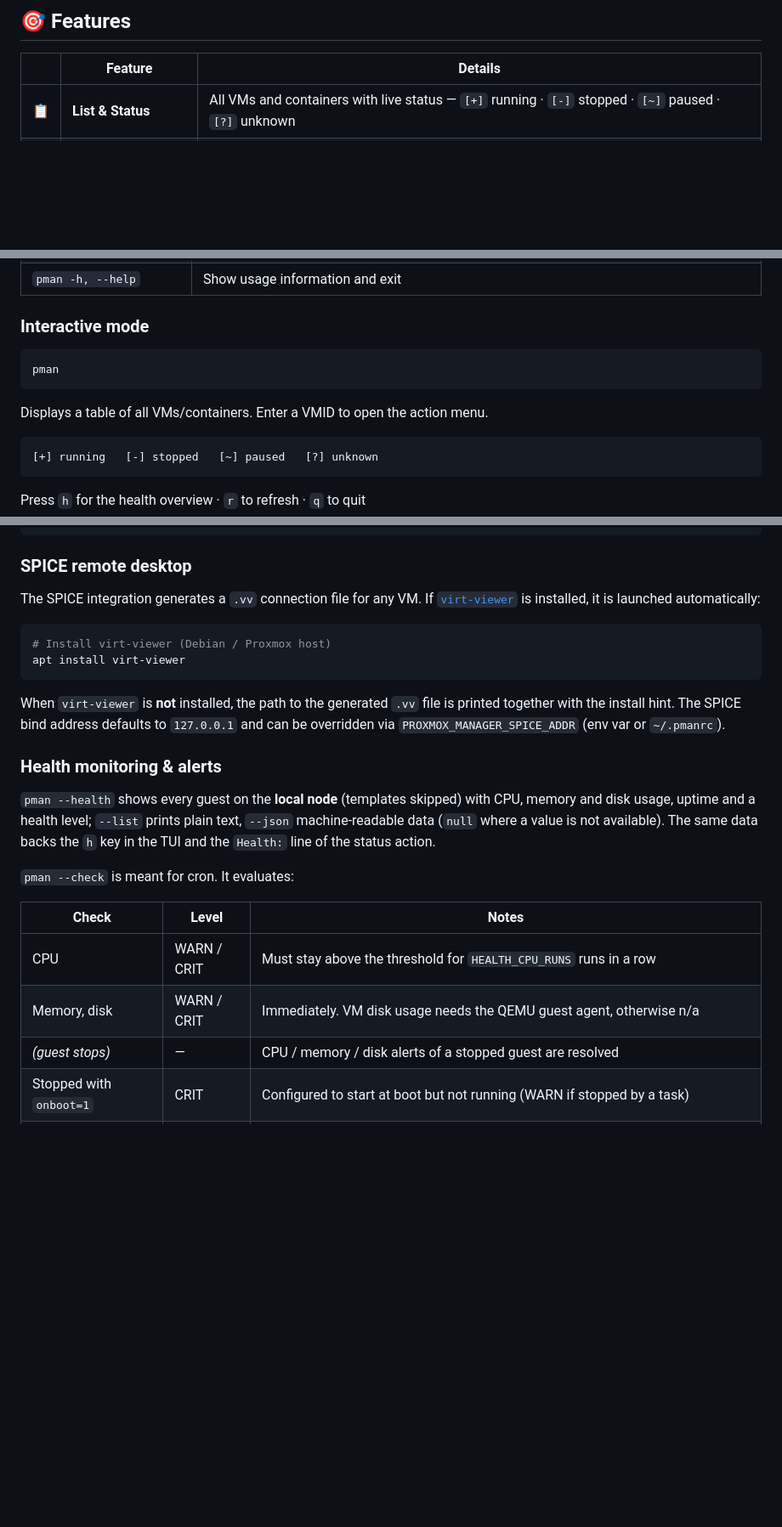
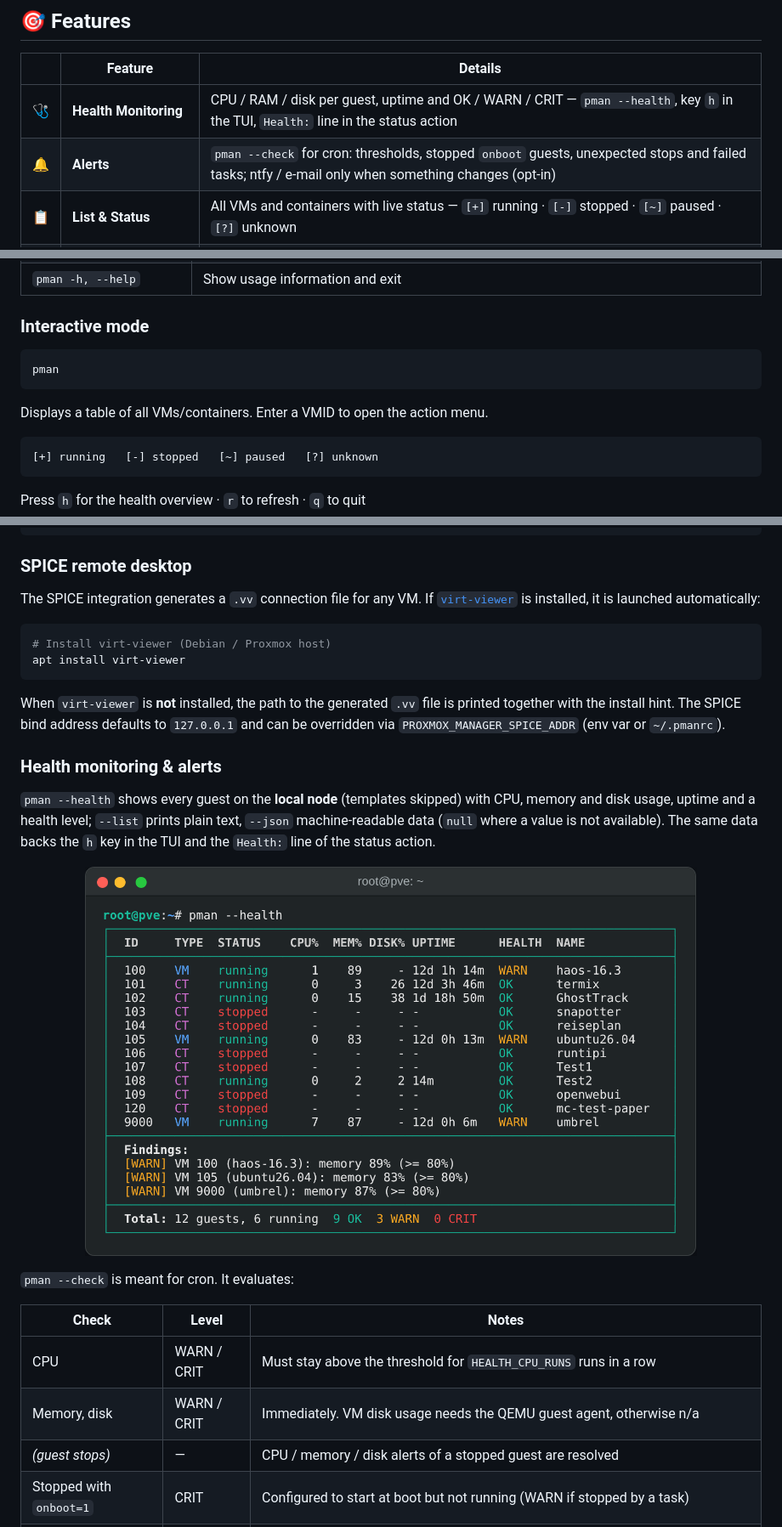
Before and after one commit to TimInTech/proxmox-manager, a Markdown page: README.md, 3 parts joined by grey strips. Shown at 85% size. Drawn GitHub-style; pictures changed too: docs/screenshots/screenshot-health.png (added); blank space fills up the shorter version.

````diff
--- a/README.md
+++ b/README.md
@@ -55,6 +70,8 @@ Check out how others are using `proxmox-manager`:
 
 | | Feature | Details |
 |---|---|---|
+| 🩺 | **Health Monitoring** | CPU / RAM / disk per guest, uptime and OK / WARN / CRIT — `pman --health`, key `h` in the TUI, `Health:` line in the status action |
+| 🔔 | **Alerts** | `pman --check` for cron: thresholds, stopped `onboot` guests, unexpected stops and failed tasks; ntfy / e-mail only when something changes (opt-in) |
 | 📋 | **List & Status** | All VMs and containers with live status — `[+]` running · `[-]` stopped · `[~]` paused · `[?]` unknown |
 | ⚡ | **Start / Stop / Restart** | Confirmation prompt for destructive actions. Proxmox error details on failure. Configurable timeout with force-stop fallback |
 | 🖥️ | **Console Access** | LXC shell via `pct enter` or QEMU terminal via `qm terminal`. Verifies running state before entering |
@@ -153,13 +224,13 @@ Installs an atomic, root-owned copy at `/usr/local/bin/pman` so later edits to t
 
 ### Interactive mode
 
-```
+```text
 pman
 ```
 
 Displays a table of all VMs/containers. Enter a VMID to open the action menu.
 
-```
+```text
 [+] running   [-] stopped   [~] paused   [?] unknown
 ```
 
@@ -180,21 +251,33 @@ pman --json | jq '.[] | select(.status == "running")'
 
 ### SPICE remote desktop
 
-The SPICE integration generates a `.vv` connection file for any VM. If [`virt-viewer`](https://virt-manager.org/) is installed, it is launched automatically:
+The SPICE integration generates a `.vv` connection file for any VM. If
+[`virt-viewer`](https://virt-manager.org/) is installed, it is launched
+automatically:
 
 ```bash
 # Install virt-viewer (Debian / Proxmox host)
 apt install virt-viewer
 ```
 
-When `virt-viewer` is **not** installed, the path to the generated `.vv` file is printed together with the install hint. The SPICE bind address defaults to `127.0.0.1` and can be overridden via `PROXMOX_MANAGER_SPICE_ADDR` (env var or `~/.pmanrc`).
+When `virt-viewer` is **not** installed, the path to the generated `.vv` file is
+printed together with the install hint. The SPICE bind address defaults to
+`127.0.0.1` and can be overridden via `PROXMOX_MANAGER_SPICE_ADDR` (env var or
+`~/.pmanrc`).
 
 ### Health monitoring & alerts
 
-`pman --health` shows every guest on the **local node** (templates skipped) with CPU, memory and
-disk usage, uptime and a health level; `--list` prints plain text, `--json` machine-readable
-data (`null` where a value is not available). The same data backs the `h` key in the TUI and
-the `Health:` line of the status action.
+`pman --health` shows every guest on the **local node** (templates skipped) with
+CPU, memory and disk usage, uptime and a health level; `--list` prints plain
+text, `--json` machine-readable data (`null` where a value is not available).
+The same data backs the `h` key in the TUI and the `Health:` line of the status
+action.
+
+<p align="center">
+  <img src="docs/screenshots/screenshot-health.png"
+       alt="pman --health: CPU, memory, disk, uptime and level per guest"
+       width="720">
+</p>
 
 `pman --check` is meant for cron. It evaluates:
 
@@ -202,7 +285,7 @@ the `Health:` line of the status action.
 |---|---|---|
 | CPU | WARN / CRIT | Must stay above the threshold for `HEALTH_CPU_RUNS` runs in a row |
 | Memory, disk | WARN / CRIT | Immediately. VM disk usage needs the QEMU guest agent, otherwise n/a |
-| _(guest stops)_ | — | CPU / memory / disk alerts of a stopped guest are resolved |
+| *(guest stops)* | — | CPU / memory / disk alerts of a stopped guest are resolved |
 | Stopped with `onboot=1` | CRIT | Configured to start at boot but not running (WARN if stopped by a task) |
 | Stopped unexpectedly | WARN | Was running at the last check; its latest task is no stop/shutdown/suspend/migrate/destroy/backup |
 | Failed task | WARN / CRIT | Any node task that ended not `OK` since the last run (`WARNINGS` → WARN) |
````
Also changed, not shown: other parts of README.md (+172 -70 lines), CHANGELOG.md (+168 -104 lines), docs/screenshots/screenshot-action-menu.png, docs/screenshots/screenshot-check.png (added), docs/screenshots/screenshot-mail.png (added), docs/screenshots/screenshot-ntfy.png (added), docs/screenshots/screenshot-tui.png, 1 other file.
